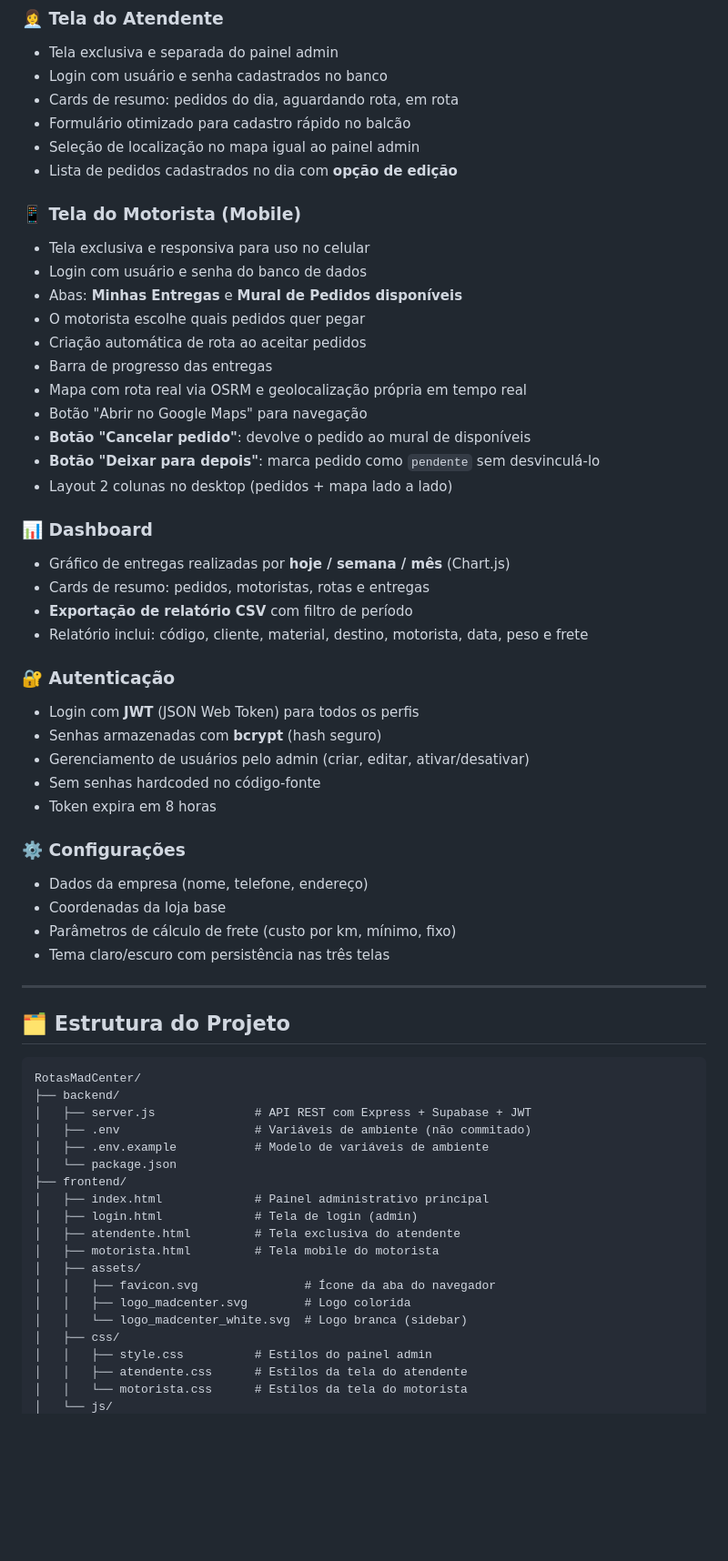
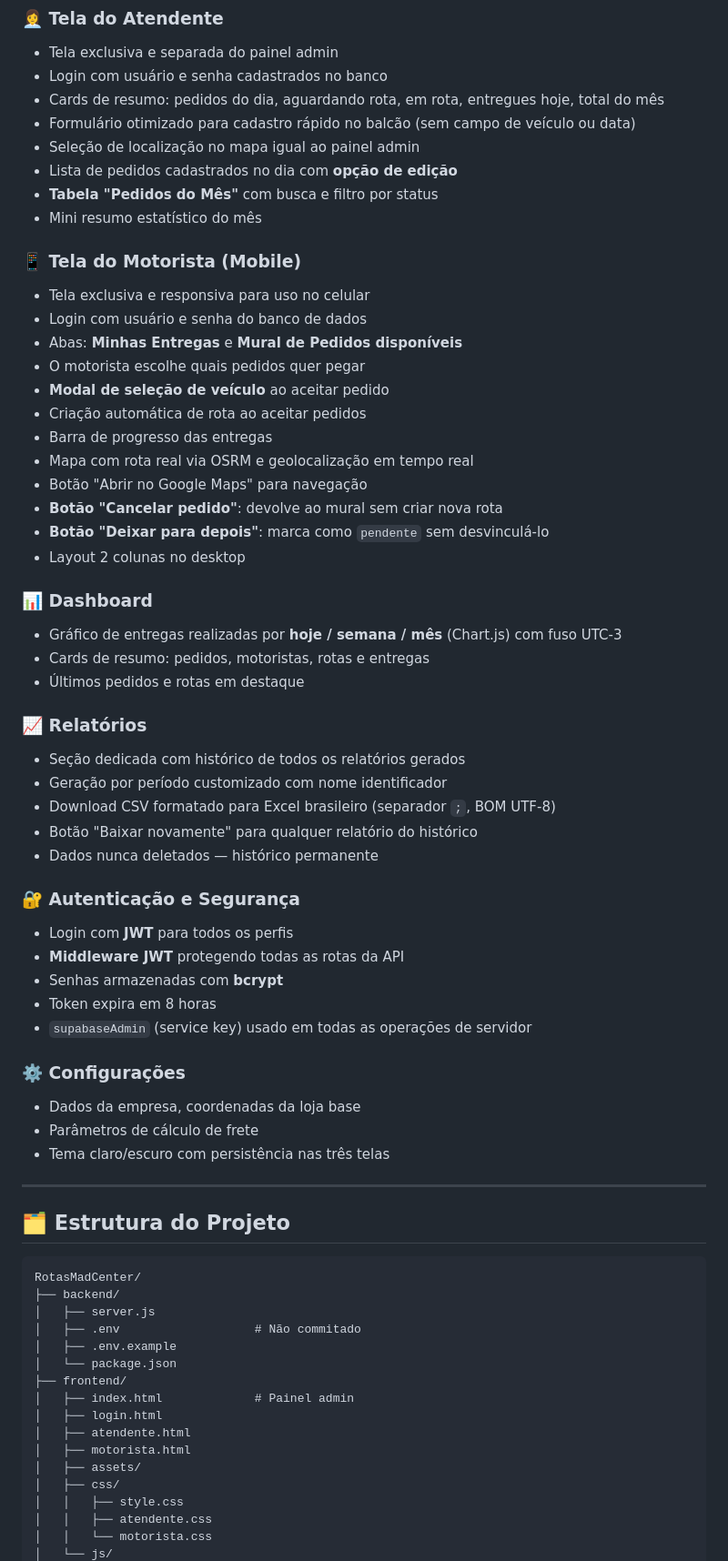
Before and after one commit to TriCod3x/MadCenter, a Markdown page: README.md, the part around one of its changes. Shown at 91% size. Drawn GitHub-style; blank space fills up the shorter version.

````diff
--- a/README.md
+++ b/README.md
@@ -75,41 +79,49 @@ O **Madcenter Entregas** é um sistema de gestão operacional desenvolvido para
 ### 👩‍💼 Tela do Atendente
 - Tela exclusiva e separada do painel admin
 - Login com usuário e senha cadastrados no banco
-- Cards de resumo: pedidos do dia, aguardando rota, em rota
-- Formulário otimizado para cadastro rápido no balcão
+- Cards de resumo: pedidos do dia, aguardando rota, em rota, entregues hoje, total do mês
+- Formulário otimizado para cadastro rápido no balcão (sem campo de veículo ou data)
 - Seleção de localização no mapa igual ao painel admin
 - Lista de pedidos cadastrados no dia com **opção de edição**
+- **Tabela "Pedidos do Mês"** com busca e filtro por status
+- Mini resumo estatístico do mês
 
 ### 📱 Tela do Motorista (Mobile)
 - Tela exclusiva e responsiva para uso no celular
 - Login com usuário e senha do banco de dados
 - Abas: **Minhas Entregas** e **Mural de Pedidos disponíveis**
 - O motorista escolhe quais pedidos quer pegar
+- **Modal de seleção de veículo** ao aceitar pedido
 - Criação automática de rota ao aceitar pedidos
 - Barra de progresso das entregas
-- Mapa com rota real via OSRM e geolocalização própria em tempo real
+- Mapa com rota real via OSRM e geolocalização em tempo real
 - Botão "Abrir no Google Maps" para navegação
-- **Botão "Cancelar pedido"**: devolve o pedido ao mural de disponíveis
-- **Botão "Deixar para depois"**: marca pedido como `pendente` sem desvinculá-lo
-- Layout 2 colunas no desktop (pedidos + mapa lado a lado)
+- **Botão "Cancelar pedido"**: devolve ao mural sem criar nova rota
+- **Botão "Deixar para depois"**: marca como `pendente` sem desvinculá-lo
+- Layout 2 colunas no desktop
 
 ### 📊 Dashboard
-- Gráfico de entregas realizadas por **hoje / semana / mês** (Chart.js)
+- Gráfico de entregas realizadas por **hoje / semana / mês** (Chart.js) com fuso UTC-3
 - Cards de resumo: pedidos, motoristas, rotas e entregas
-- **Exportação de relatório CSV** com filtro de período
-- Relatório inclui: código, cliente, material, destino, motorista, data, peso e frete
+- Últimos pedidos e rotas em destaque
 
-### 🔐 Autenticação
-- Login com **JWT** (JSON Web Token) para todos os perfis
-- Senhas armazenadas com **bcrypt** (hash seguro)
-- Gerenciamento de usuários pelo admin (criar, editar, ativar/desativar)
-- Sem senhas hardcoded no código-fonte
+### 📈 Relatórios
+- Seção dedicada com histórico de todos os relatórios gerados
+- Geração por período customizado com nome identificador
+- Download CSV formatado para Excel brasileiro (separador `;`, BOM UTF-8)
+- Botão "Baixar novamente" para qualquer relatório do histórico
+- Dados nunca deletados — histórico permanente
+
+### 🔐 Autenticação e Segurança
+- Login com **JWT** para todos os perfis
+- **Middleware JWT** protegendo todas as rotas da API
+- Senhas armazenadas com **bcrypt**
 - Token expira em 8 horas
+- `supabaseAdmin` (service key) usado em todas as operações de servidor
 
 ### ⚙️ Configurações
-- Dados da empresa (nome, telefone, endereço)
-- Coordenadas da loja base
-- Parâmetros de cálculo de frete (custo por km, mínimo, fixo)
+- Dados da empresa, coordenadas da loja base
+- Parâmetros de cálculo de frete
 - Tema claro/escuro com persistência nas três telas
 
 ---
@@ -119,21 +131,18 @@ O **Madcenter Entregas** é um sistema de gestão operacional desenvolvido para
 ```
 RotasMadCenter/
 ├── backend/
-│   ├── server.js              # API REST com Express + Supabase + JWT
-│   ├── .env                   # Variáveis de ambiente (não commitado)
-│   ├── .env.example           # Modelo de variáveis de ambiente
+│   ├── server.js
+│   ├── .env                   # Não commitado
+│   ├── .env.example
 │   └── package.json
 ├── frontend/
-│   ├── index.html             # Painel administrativo principal
-│   ├── login.html             # Tela de login (admin)
-│   ├── atendente.html         # Tela exclusiva do atendente
-│   ├── motorista.html         # Tela mobile do motorista
+│   ├── index.html             # Painel admin
+│   ├── login.html
+│   ├── atendente.html
+│   ├── motorista.html
 │   ├── assets/
-│   │   ├── favicon.svg               # Ícone da aba do navegador
-│   │   ├── logo_madcenter.svg        # Logo colorida
-│   │   └── logo_madcenter_white.svg  # Logo branca (sidebar)
 │   ├── css/
-│   │   ├── style.css          # Estilos do painel admin
-│   │   ├── atendente.css      # Estilos da tela do atendente
-│   │   └── motorista.css      # Estilos da tela do motorista
+│   │   ├── style.css
+│   │   ├── atendente.css
+│   │   └── motorista.css
 │   └── js/
````
Also changed, not shown: other parts of README.md (+90 -66 lines).
